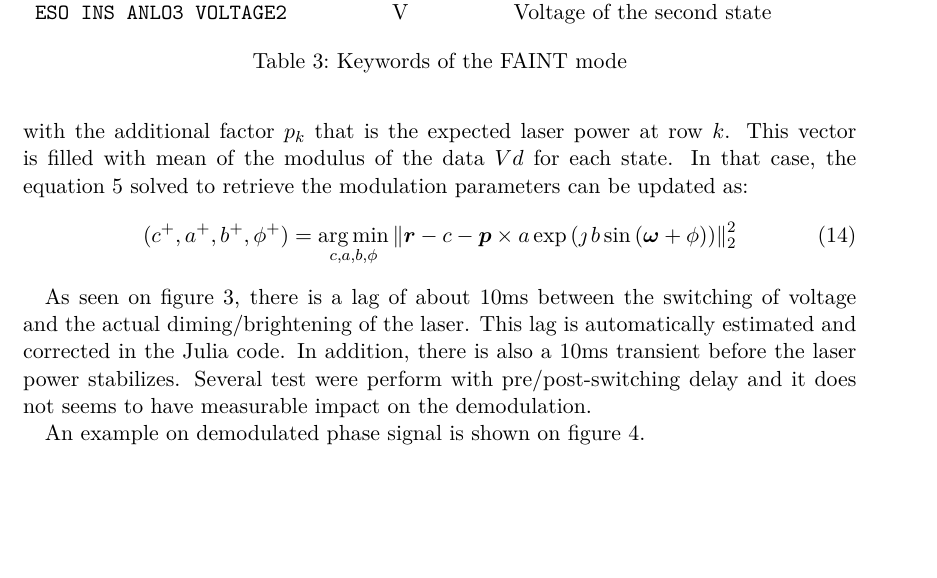
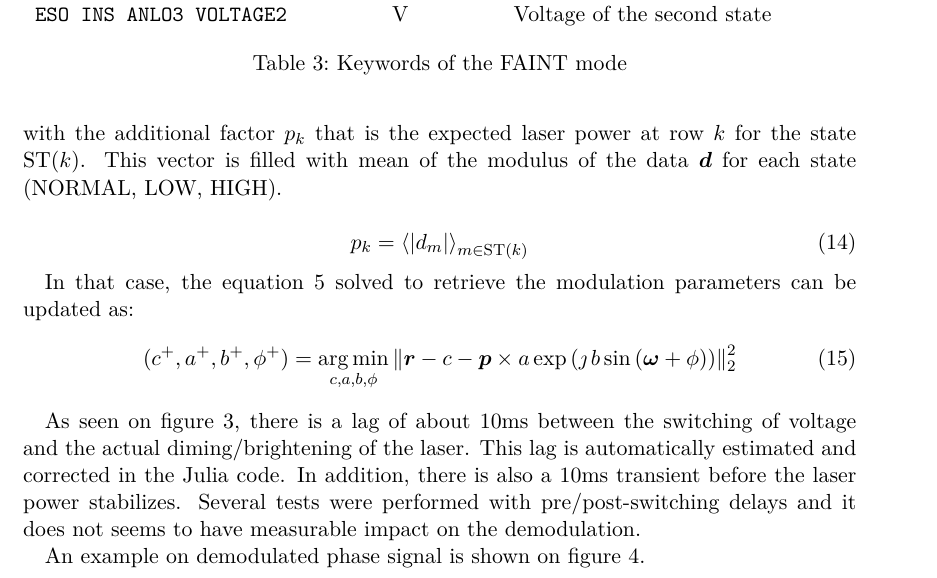
Before and after one commit to FerreolS/GPPupilDemodulation.jl, a LaTeX document (tex/GPPupilDemodulation.tex): part of page 5 of 7, cut so that both start at the same text, the shorter picture padded with empty space. Compiled offline with pdfLaTeX.

Commit message:
fix a tex equation

```diff
--- a/tex/GPPupilDemodulation.tex
+++ b/tex/GPPupilDemodulation.tex
@@ -186,7 +186,13 @@ In FAINT mode the equation \ref{eq:model} is rewritten as:
 \begin{equation}
     \V{d} = \left( c + \V{p} \times  \V{s} \times  \exp\left( \jmath \, b \sin\left( \V{\omega} + \phi\right)\right)\right)\times\exp\left(\jmath\,\Phi_\textrm{FC}\right)+  \V{e}\,,\label{eq:modelfaint}
 \end{equation}
-with the additional factor $p_k$ that is the expected laser power at row $k$. This vector is filled with   mean of the modulus of the data $V{d}$  for each state. In that case, the equation~\ref{eq:r} solved to retrieve the modulation parameters can be updated   as:
+with the additional factor $p_k$ that is the expected laser power at row $k$ for the state $\textrm{ST}(k)$. This vector is filled with   mean of the modulus of the data $\V{d}$  for each state (NORMAL, LOW, HIGH).
+
+\begin{equation}
+    p_k = \Avg{\Abs{d_m}}_{m\in \textrm{ST}(k)}
+\end{equation}
+
+In that case, the equation~\ref{eq:r} solved to retrieve the modulation parameters can be updated   as:
 \begin{equation}
     (c^+, a^+, b^+, \phi^+) = \argmin_{c,a,b,\phi} \Norm{\V{r} -  c - \V{p} \times a \exp\left( \jmath \, b \sin\left( \V{\omega} + \phi\right)\right) }_2^2\label{eq:rfaint}
 \end{equation}
@@ -202,7 +208,7 @@ with the additional factor $p_k$ that is the expected laser power at row $k$. Th
 
 
 As seen on figure \ref{fig:faintzoom}, there is a lag of about 10ms between the switching of voltage and the actual diming/brightening of the laser. This lag is automatically estimated and corrected in the Julia code.
-In addition, there is also a 10ms transient before the laser power stabilizes. Several test were perform with pre/post-switching delay and it does not seems to have measurable impact on the demodulation.
+In addition, there is also a 10ms transient before the laser power stabilizes. Several tests were performed with pre/post-switching delays and it does not seems to have measurable impact on the demodulation.
 \begin{figure}
     \centering
     \includegraphics[width=0.6\linewidth]{figs/FaintStatesZoom.pdf}
```
